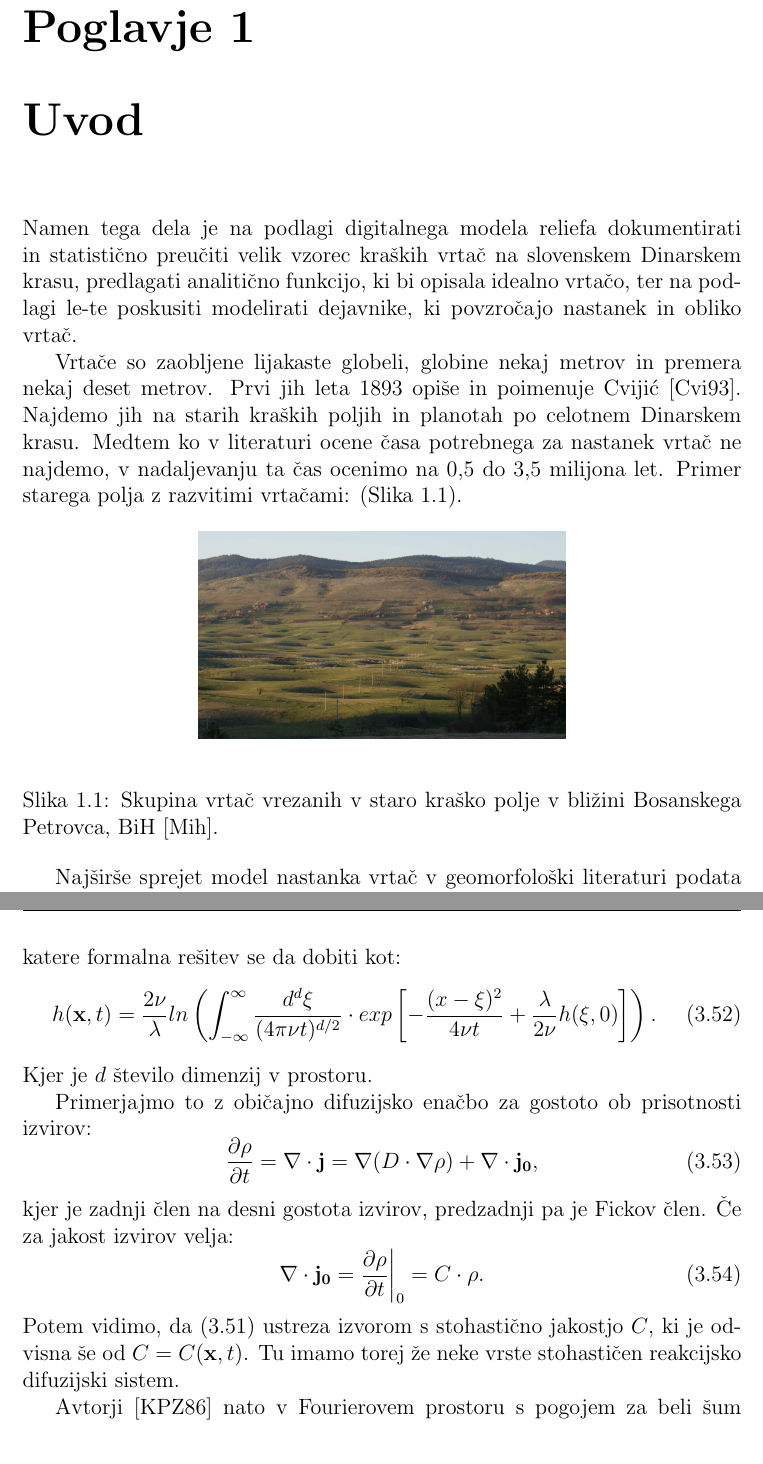
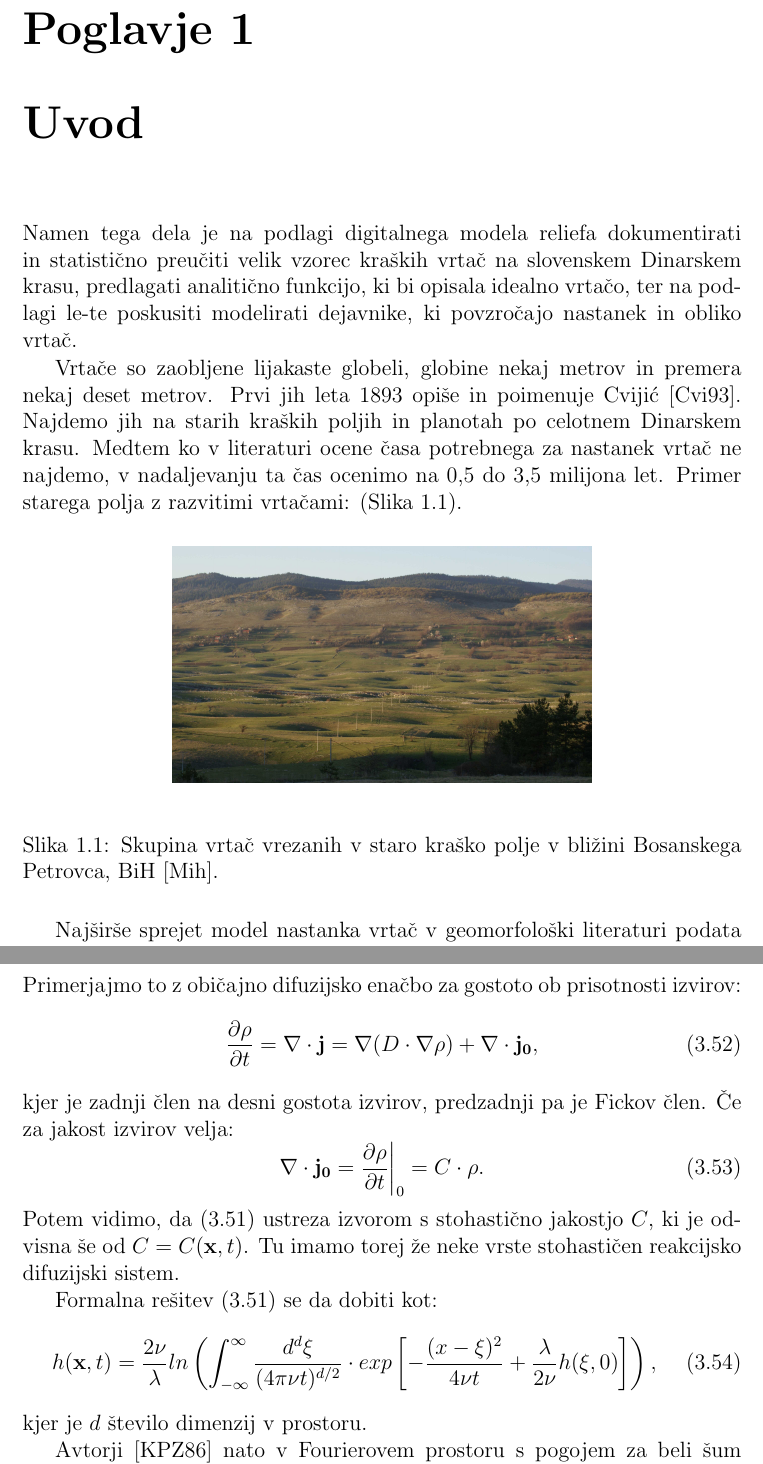
Before and after one commit to rok/Diploma, a LaTeX thesis (Latex/diploma.tex): two parts of pages 9 and 31 of 47, joined at a grey line, cut so that both start at the same text. Compiled offline with pdfLaTeX.

Commit message:
slight corrections

```diff
--- a/Latex/diploma.tex
+++ b/Latex/diploma.tex
@@ -110,7 +110,7 @@ Vrtače so zaobljene lijakaste globeli, globine nekaj metrov in premera nekaj de
 
   \begin{figure}[h]
     \begin{center}
-      \includegraphics[width=7cm]{slike/bpetrovac}
+      \includegraphics[width=8cm]{slike/bpetrovac}
     \end{center}
     \caption{Skupina vrtač vrezanih v staro kraško polje v bližini Bosanskega Petrovca, BiH \cite{bpetrovac}.}
     \label{fig:vrtace-bpetrovac}
@@ -592,12 +592,6 @@ dobimo difuzijsko enačbo v časovno odvisnem naključnem potencialu:
   \frac{\partial Z}{\partial t} = \nu \nabla^2 Z + \frac{\lambda}{2 \nu} \eta(\mathbf{x},t) Z,
   \label{KPZ3}
 \end{equation}
-katere formalna rešitev se da dobiti kot:
-\begin{equation}
-  h(\mathbf{x},t) = \frac{2 \nu}{\lambda} ln \left( \int_{-\infty}^{\infty} \frac{d^d \xi}{(4 \pi \nu t)^{d/2}} \cdot exp \left[-\frac{(x-\xi)^2}{4 \nu t} + \frac{\lambda}{2 \nu}h(\xi,0) \right] \right).
-\end{equation}
-Kjer je $d$ število dimenzij v prostoru.
-
 Primerjajmo to z običajno difuzijsko enačbo za gostoto ob prisotnosti izvirov:
 \begin{equation}
   \frac{ \partial \rho}{ \partial t} = \mathbf{\nabla} \cdot \mathbf{j} = \mathbf{\nabla} (D \cdot \mathbf{\nabla} \rho) + \mathbf{\nabla} \cdot \mathbf{j_0},
@@ -610,6 +604,11 @@ kjer je zadnji člen na desni gostota izvirov, predzadnji pa je Fickov člen. Č
 \end{equation}
 Potem vidimo, da (\ref{KPZ3}) ustreza izvorom s stohastično jakostjo $C$, ki je odvisna še od $C=C(\mathbf{x},t)$. Tu imamo torej že neke vrste stohastičen reakcijsko difuzijski sistem.
 
+Formalna rešitev (\ref{KPZ3}) se da dobiti kot:
+\begin{equation}
+  h(\mathbf{x},t) = \frac{2 \nu}{\lambda} ln \left( \int_{-\infty}^{\infty} \frac{d^d \xi}{(4 \pi \nu t)^{d/2}} \cdot exp \left[-\frac{(x-\xi)^2}{4 \nu t} + \frac{\lambda}{2 \nu}h(\xi,0) \right] \right),
+\end{equation}
+kjer je $d$ število dimenzij v prostoru.
 
     Avtorji \cite{kardar1986dynamic} nato v Fourierovem prostoru s pogojem za beli šum perturbativno rešijo (\ref{KPZ}). Končno pokažejo, da za stohastično priraščanje površja velja: $z = \frac{3}{2}$ in $\alpha=\frac{1}{2}$. Izpeljava ni preprosta in jo bomo tu zgolj privzeli. Rezultat se relativno dobro ujema z $\alpha =  0,71 \pm 0.01$ namerjenim v (Poglavje \ref{hrapavost}).
 
```
Also changed, not shown: Latex/slike/menisija-polmeri-hist.pdf, Latex/diploma.tex (6 more changed lines), 1 other file.
